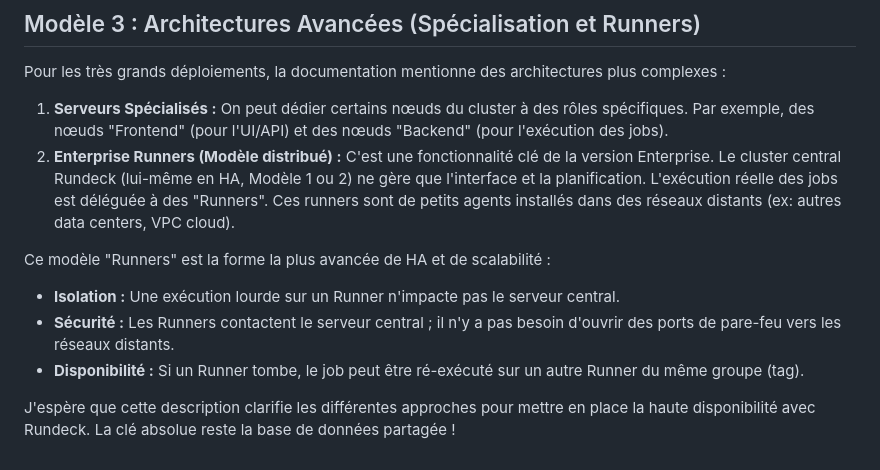
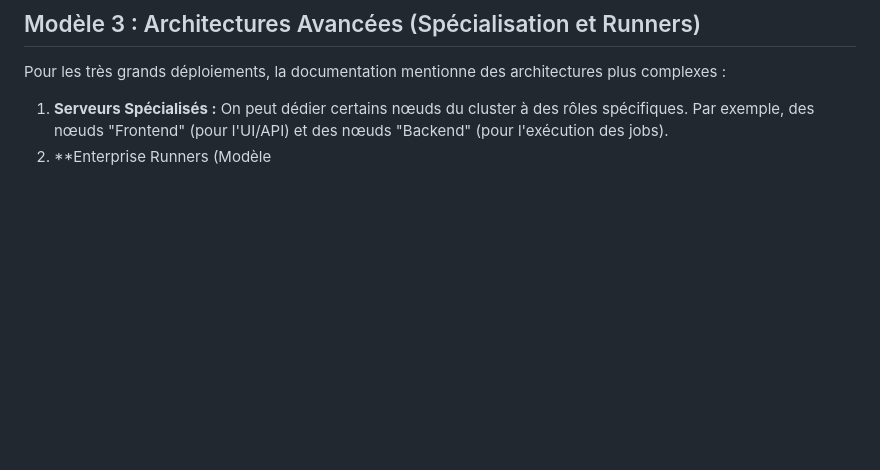
Before and after one commit to jmrenouard/rundeck-training, a Markdown page: docs/ha_rundeck.md, the part around the change. GitHub-like rendering; blank space fills up the shorter version.

```diff
--- a/docs/ha_rundeck.md
+++ b/docs/ha_rundeck.md
@@ -98,12 +98,4 @@ rundeck.clusterMode.heartbeat.considerDead=300
 Pour les très grands déploiements, la documentation mentionne des architectures plus complexes :
 
 1.  **Serveurs Spécialisés :** On peut dédier certains nœuds du cluster à des rôles spécifiques. Par exemple, des nœuds "Frontend" (pour l'UI/API) et des nœuds "Backend" (pour l'exécution des jobs).
-2.  **Enterprise Runners (Modèle distribué) :** C'est une fonctionnalité clé de la version Enterprise. Le cluster central Rundeck (lui-même en HA, Modèle 1 ou 2) ne gère que l'interface et la planification. L'exécution réelle des jobs est déléguée à des "Runners". Ces runners sont de petits agents installés dans des réseaux distants (ex: autres data centers, VPC cloud).
-
-Ce modèle "Runners" est la forme la plus avancée de HA et de scalabilité :
-
-  * **Isolation :** Une exécution lourde sur un Runner n'impacte pas le serveur central.
-  * **Sécurité :** Les Runners contactent le serveur central ; il n'y a pas besoin d'ouvrir des ports de pare-feu vers les réseaux distants.
-  * **Disponibilité :** Si un Runner tombe, le job peut être ré-exécuté sur un autre Runner du même groupe (tag).
-
-J'espère que cette description clarifie les différentes approches pour mettre en place la haute disponibilité avec Rundeck. La clé absolue reste la base de données partagée \!
+2.  **Enterprise Runners (Modèle
```
